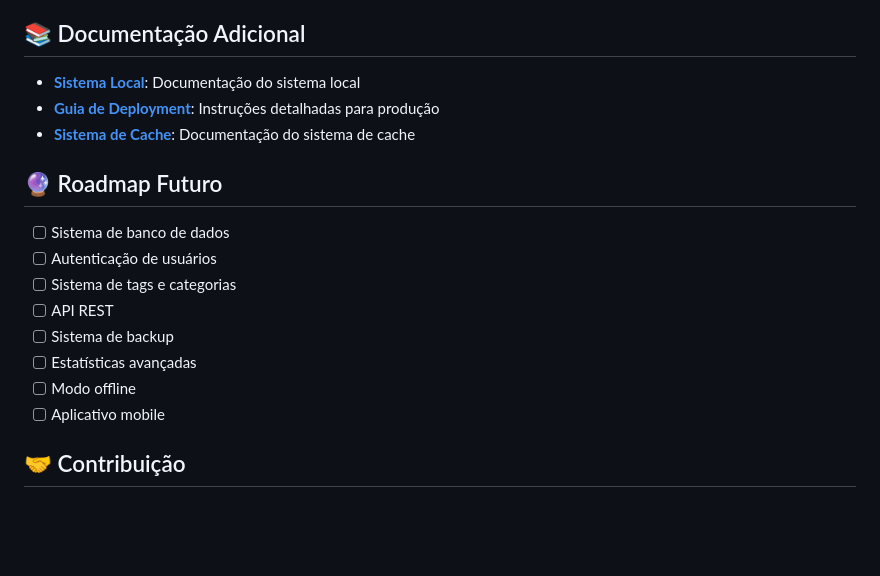
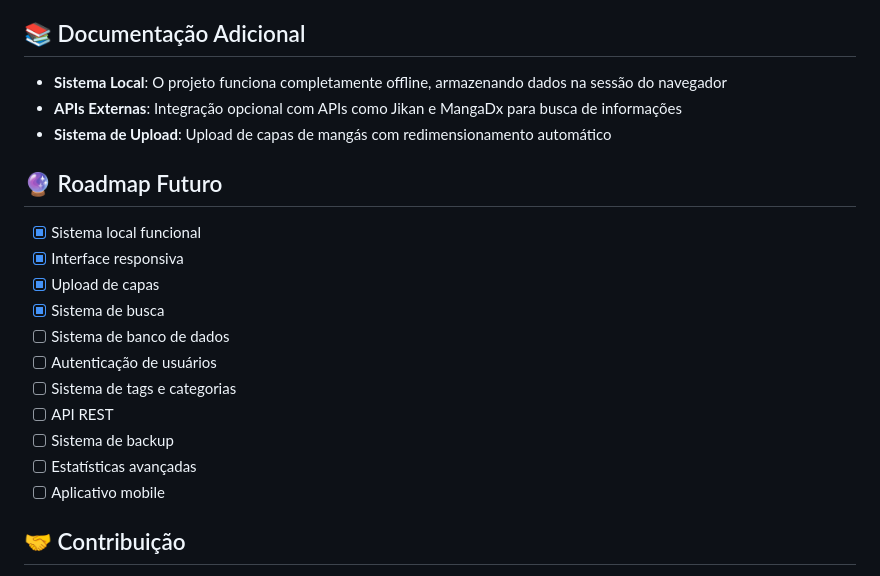
Before and after one commit to DaviOtoboni/Mangapp, a Markdown page: README.md, the part around the change printed below. GitHub-like rendering; blank space fills up the shorter version.

```diff
--- a/README.md
+++ b/README.md
@@ -210,19 +183,22 @@ Cada mangá é armazenado com as seguintes informações:
 
 ## 📚 Documentação Adicional
 
-- **[Sistema Local](docs/local_system.md)**: Documentação do sistema local
-- **[Guia de Deployment](docs/deployment_guide.md)**: Instruções detalhadas para produção
-- **[Sistema de Cache](docs/cache_system.md)**: Documentação do sistema de cache
+- **Sistema Local**: O projeto funciona completamente offline, armazenando dados na sessão do navegador
+- **APIs Externas**: Integração opcional com APIs como Jikan e MangaDx para busca de informações
+- **Sistema de Upload**: Upload de capas de mangás com redimensionamento automático
 
 ## 🔮 Roadmap Futuro
 
+- [x] Sistema local funcional
+- [x] Interface responsiva
+- [x] Upload de capas
+- [x] Sistema de busca
 - [ ] Sistema de banco de dados
 - [ ] Autenticação de usuários
 - [ ] Sistema de tags e categorias
 - [ ] API REST
 - [ ] Sistema de backup
 - [ ] Estatísticas avançadas
-- [ ] Modo offline
 - [ ] Aplicativo mobile
 
 ## 🤝 Contribuição
```
Also changed, not shown: other parts of README.md (+34 -61 lines).
